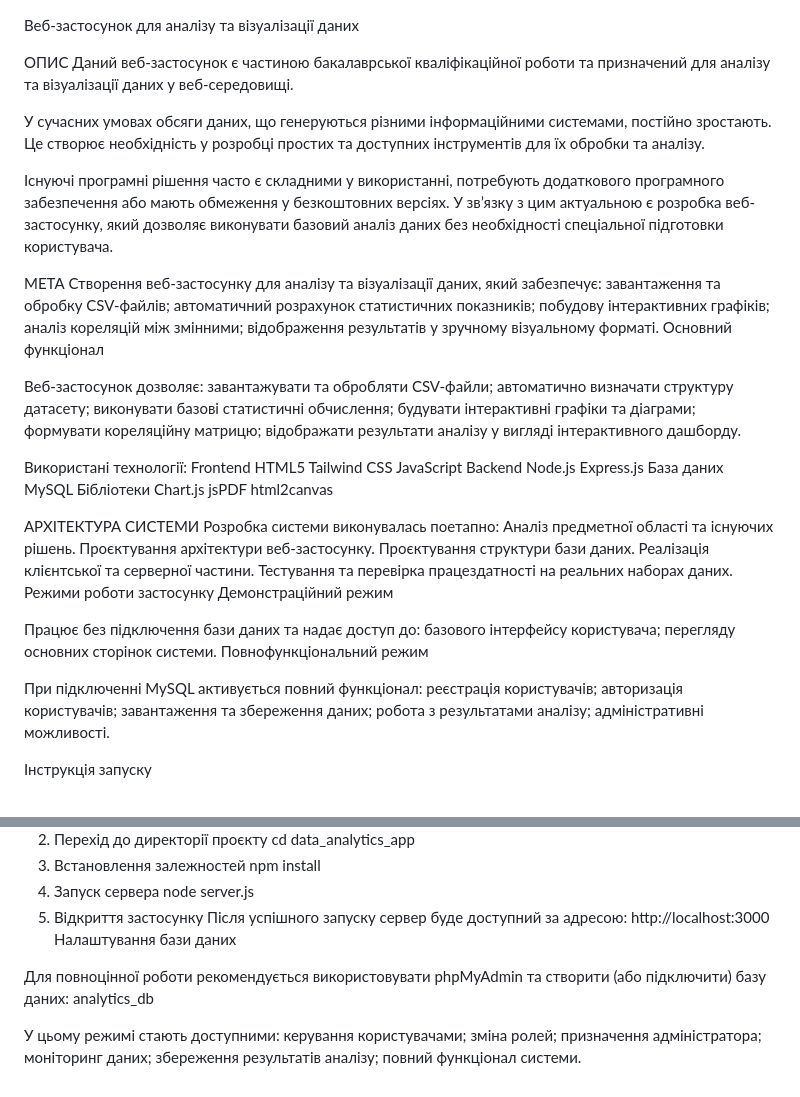
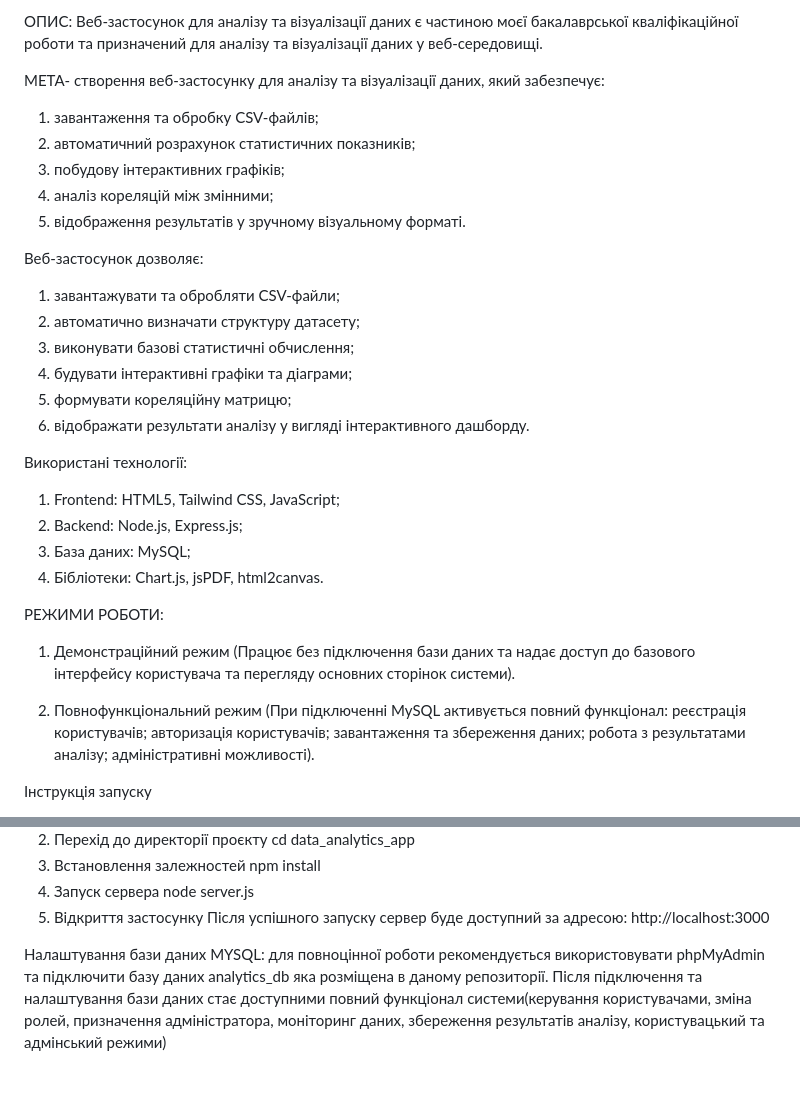
Before and after one commit to hanna0sadness/web-application-pet-project, a Markdown page: README.md, 2 parts joined by grey strips. Rendered like a GitHub page.

```diff
--- a/README.md
+++ b/README.md
@@ -1,66 +1,36 @@
+ОПИС:
+Веб-застосунок для аналізу та візуалізації даних є частиною моєї бакалаврської кваліфікаційної роботи та призначений для аналізу та візуалізації даних у веб-середовищі.
 
-Веб-застосунок для аналізу та візуалізації даних
 
-ОПИС
-Даний веб-застосунок є частиною бакалаврської кваліфікаційної роботи та призначений для аналізу та візуалізації даних у веб-середовищі.
+МЕТА- створення веб-застосунку для аналізу та візуалізації даних, який забезпечує:
+1) завантаження та обробку CSV-файлів;
+2) автоматичний розрахунок статистичних показників;
+3) побудову інтерактивних графіків;
+4) аналіз кореляцій між змінними;
+5) відображення результатів у зручному візуальному форматі.
 
-У сучасних умовах обсяги даних, що генеруються різними інформаційними системами, постійно зростають. Це створює необхідність у розробці простих та доступних інструментів для їх обробки та аналізу.
-
-Існуючі програмні рішення часто є складними у використанні, потребують додаткового програмного забезпечення або мають обмеження у безкоштовних версіях. У зв’язку з цим актуальною є розробка веб-застосунку, який дозволяє виконувати базовий аналіз даних без необхідності спеціальної підготовки користувача.
-
-МЕТА
-Створення веб-застосунку для аналізу та візуалізації даних, який забезпечує:
-завантаження та обробку CSV-файлів;
-автоматичний розрахунок статистичних показників;
-побудову інтерактивних графіків;
-аналіз кореляцій між змінними;
-відображення результатів у зручному візуальному форматі.
-Основний функціонал
 
 Веб-застосунок дозволяє:
-завантажувати та обробляти CSV-файли;
-автоматично визначати структуру датасету;
-виконувати базові статистичні обчислення;
-будувати інтерактивні графіки та діаграми;
-формувати кореляційну матрицю;
-відображати результати аналізу у вигляді інтерактивного дашборду.
+1) завантажувати та обробляти CSV-файли;
+2) автоматично визначати структуру датасету;
+3) виконувати базові статистичні обчислення;
+4) будувати інтерактивні графіки та діаграми;
+5) формувати кореляційну матрицю;
+6) відображати результати аналізу у вигляді інтерактивного дашборду.
+
 
 Використані технології:
-Frontend
-HTML5
-Tailwind CSS
-JavaScript
-Backend
-Node.js
-Express.js
-База даних
-MySQL
-Бібліотеки
-Chart.js
-jsPDF
-html2canvas
+1) Frontend: HTML5, Tailwind CSS, JavaScript;
+2) Backend: Node.js, Express.js;
+3) База даних: MySQL;
+4) Бібліотеки: Chart.js, jsPDF, html2canvas.
 
-АРХІТЕКТУРА СИСТЕМИ
-Розробка системи виконувалась поетапно:
-Аналіз предметної області та існуючих рішень.
-Проєктування архітектури веб-застосунку.
-Проєктування структури бази даних.
-Реалізація клієнтської та серверної частини.
-Тестування та перевірка працездатності на реальних наборах даних.
-Режими роботи застосунку
-Демонстраційний режим
 
-Працює без підключення бази даних та надає доступ до:
-базового інтерфейсу користувача;
-перегляду основних сторінок системи.
-Повнофункціональний режим
+РЕЖИМИ РОБОТИ:
+1) Демонстраційний режим (Працює без підключення бази даних та надає доступ до базового інтерфейсу користувача та перегляду основних сторінок системи).
 
-При підключенні MySQL активується повний функціонал:
-реєстрація користувачів;
-авторизація користувачів;
-завантаження та збереження даних;
-робота з результатами аналізу;
-адміністративні можливості.
+2) Повнофункціональний режим (При підключенні MySQL активується повний функціонал: реєстрація користувачів; авторизація користувачів; завантаження та збереження даних; робота з результатами аналізу; адміністративні можливості).
+
 
 Інструкція запуску
 1. Клонування репозиторію
@@ -74,15 +44,6 @@ node server.js
 5. Відкриття застосунку
 Після успішного запуску сервер буде доступний за адресою:
 http://localhost:3000
-Налаштування бази даних
 
-Для повноцінної роботи рекомендується використовувати phpMyAdmin та створити (або підключити) базу даних:
-analytics_db
 
-У цьому режимі стають доступними:
-керування користувачами;
-зміна ролей;
-призначення адміністратора;
-моніторинг даних;
-збереження результатів аналізу;
-повний функціонал системи.
+Налаштування бази даних MYSQL: для повноцінної роботи рекомендується використовувати phpMyAdmin та підключити базу даних analytics_db яка розміщена в даному репозиторії. Після підключення та налаштування бази даних стає доступними повний функціонал системи(керування користувачами, зміна ролей, призначення адміністратора, моніторинг даних, збереження результатів аналізу, користувацький та адмінський режими)
```
Also changed, not shown: other parts of README.md (+1 -1 lines).
